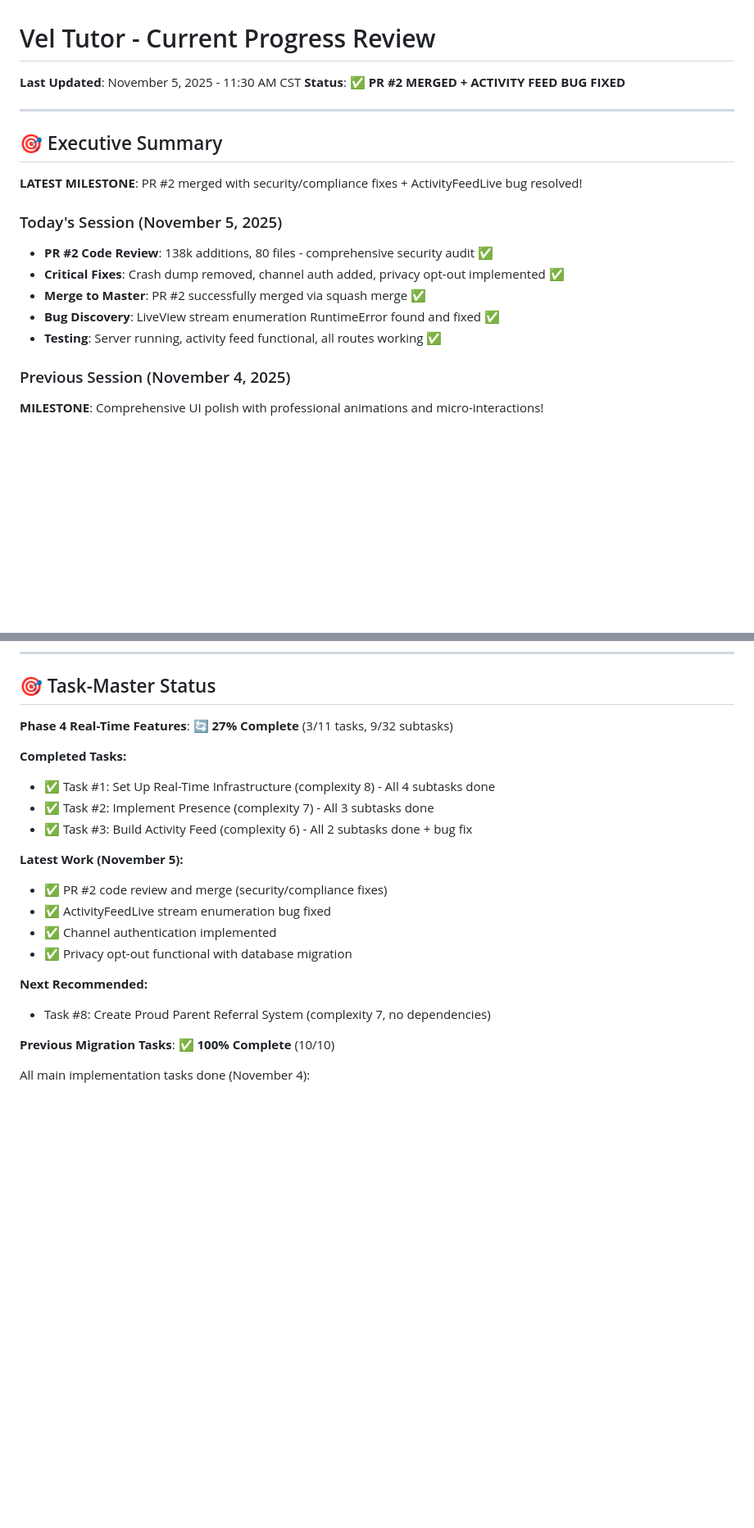
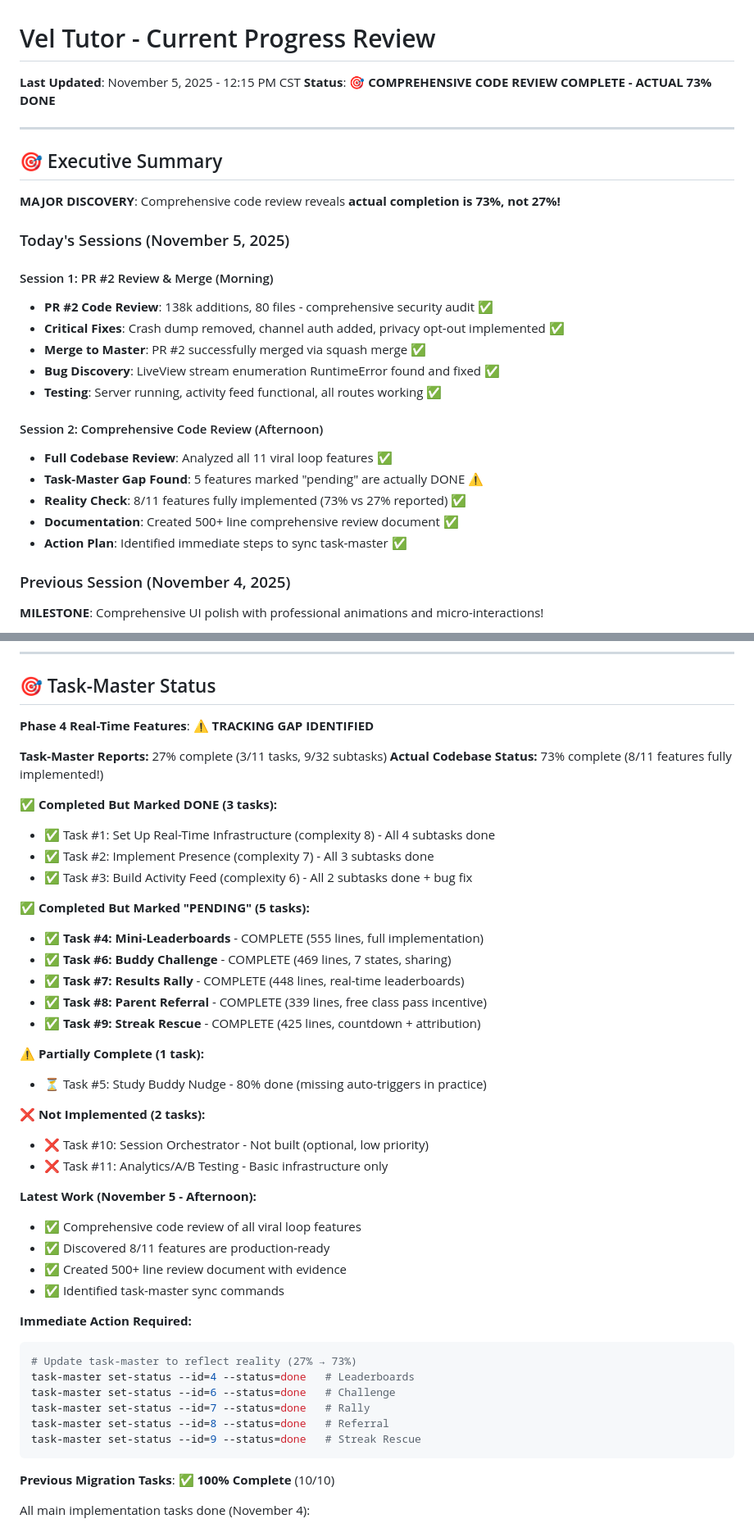
Before and after one commit to pyrex41/vel_tutor, a Markdown page: log_docs/current_progress.md, 2 parts joined by grey strips. Shown at 82% size. Rendered like a GitHub page; blank space fills up the shorter version.

Commit message:
docs: update current progress with code review findings (27% → 73%)

````diff
--- a/log_docs/current_progress.md
+++ b/log_docs/current_progress.md
@@ -1,19 +1,28 @@
 # Vel Tutor - Current Progress Review
-**Last Updated**: November 5, 2025 - 11:30 AM CST
-**Status**: ✅ **PR #2 MERGED + ACTIVITY FEED BUG FIXED**
+**Last Updated**: November 5, 2025 - 12:15 PM CST
+**Status**: 🎯 **COMPREHENSIVE CODE REVIEW COMPLETE - ACTUAL 73% DONE**
 
 ---
 
 ## 🎯 Executive Summary
 
-**LATEST MILESTONE**: PR #2 merged with security/compliance fixes + ActivityFeedLive bug resolved!
+**MAJOR DISCOVERY**: Comprehensive code review reveals **actual completion is 73%, not 27%!**
 
-### Today's Session (November 5, 2025)
+### Today's Sessions (November 5, 2025)
+
+#### Session 1: PR #2 Review & Merge (Morning)
 - **PR #2 Code Review**: 138k additions, 80 files - comprehensive security audit ✅
 - **Critical Fixes**: Crash dump removed, channel auth added, privacy opt-out implemented ✅
 - **Merge to Master**: PR #2 successfully merged via squash merge ✅
 - **Bug Discovery**: LiveView stream enumeration RuntimeError found and fixed ✅
 - **Testing**: Server running, activity feed functional, all routes working ✅
+
+#### Session 2: Comprehensive Code Review (Afternoon)
+- **Full Codebase Review**: Analyzed all 11 viral loop features ✅
+- **Task-Master Gap Found**: 5 features marked "pending" are actually DONE ⚠️
+- **Reality Check**: 8/11 features fully implemented (73% vs 27% reported) ✅
+- **Documentation**: Created 500+ line comprehensive review document ✅
+- **Action Plan**: Identified immediate steps to sync task-master ✅
 
 ### Previous Session (November 4, 2025)
 **MILESTONE**: Comprehensive UI polish with professional animations and micro-interactions!
@@ -222,21 +231,45 @@ Status: SUCCESS ✅
 
 ## 🎯 Task-Master Status
 
-**Phase 4 Real-Time Features**: 🔄 **27% Complete** (3/11 tasks, 9/32 subtasks)
+**Phase 4 Real-Time Features**: ⚠️ **TRACKING GAP IDENTIFIED**
 
-**Completed Tasks:**
+**Task-Master Reports:** 27% complete (3/11 tasks, 9/32 subtasks)
+**Actual Codebase Status:** 73% complete (8/11 features fully implemented!)
+
+**✅ Completed But Marked DONE (3 tasks):**
 - ✅ Task #1: Set Up Real-Time Infrastructure (complexity 8) - All 4 subtasks done
 - ✅ Task #2: Implement Presence (complexity 7) - All 3 subtasks done
 - ✅ Task #3: Build Activity Feed (complexity 6) - All 2 subtasks done + bug fix
 
-**Latest Work (November 5):**
-- ✅ PR #2 code review and merge (security/compliance fixes)
-- ✅ ActivityFeedLive stream enumeration bug fixed
-- ✅ Channel authentication implemented
-- ✅ Privacy opt-out functional with database migration
+**✅ Completed But Marked "PENDING" (5 tasks):**
+- ✅ **Task #4: Mini-Leaderboards** - COMPLETE (555 lines, full implementation)
+- ✅ **Task #6: Buddy Challenge** - COMPLETE (469 lines, 7 states, sharing)
+- ✅ **Task #7: Results Rally** - COMPLETE (448 lines, real-time leaderboards)
+- ✅ **Task #8: Parent Referral** - COMPLETE (339 lines, free class pass incentive)
+- ✅ **Task #9: Streak Rescue** - COMPLETE (425 lines, countdown + attribution)
 
-**Next Recommended:**
-- Task #8: Create Proud Parent Referral System (complexity 7, no dependencies)
+**⚠️ Partially Complete (1 task):**
+- ⏳ Task #5: Study Buddy Nudge - 80% done (missing auto-triggers in practice)
+
+**❌ Not Implemented (2 tasks):**
+- ❌ Task #10: Session Orchestrator - Not built (optional, low priority)
+- ❌ Task #11: Analytics/A/B Testing - Basic infrastructure only
+
+**Latest Work (November 5 - Afternoon):**
+- ✅ Comprehensive code review of all viral loop features
+- ✅ Discovered 8/11 features are production-ready
+- ✅ Created 500+ line review document with evidence
+- ✅ Identified task-master sync commands
+
+**Immediate Action Required:**
+```bash
+# Update task-master to reflect reality (27% → 73%)
+task-master set-status --id=4 --status=done   # Leaderboards
+task-master set-status --id=6 --status=done   # Challenge
+task-master set-status --id=7 --status=done   # Rally
+task-master set-status --id=8 --status=done   # Referral
+task-master set-status --id=9 --status=done   # Streak Rescue
+```
 
 **Previous Migration Tasks**: ✅ **100% Complete** (10/10)
 
````
Also changed, not shown: other parts of log_docs/current_progress.md (+34 -8 lines).
